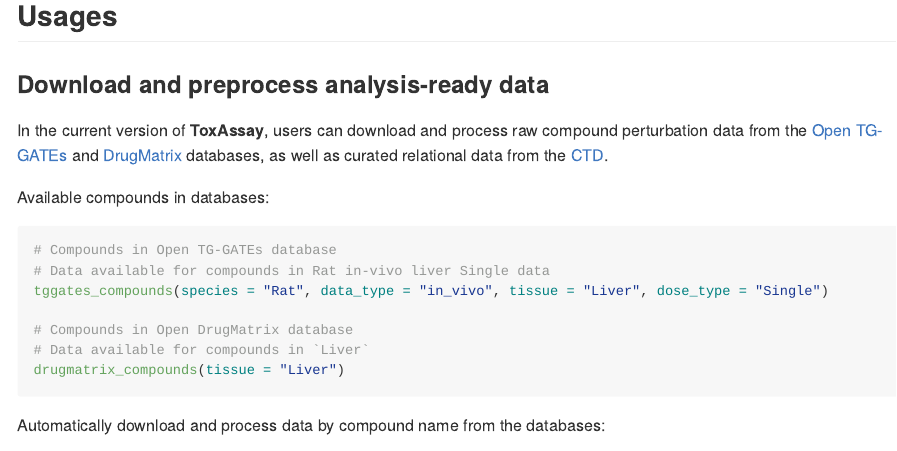
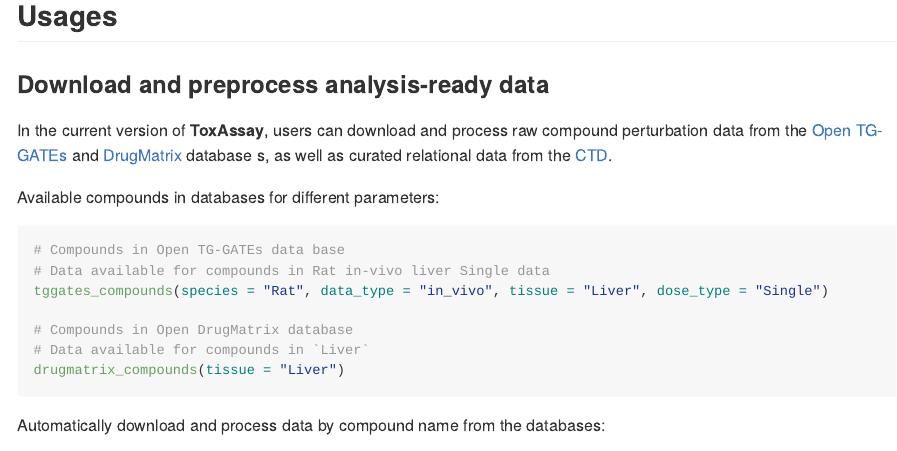
Before and after one commit to ringku09/toxassay, an R Markdown document (README.Rmd): the page in a window 1100 px wide, from 730 px down. The pictures show the output file README.md that the author committed with the source, drawn offline in the style of GitHub; long lines of code are wrapped; badge pictures from the web are left out.

Commit message:
update md

````diff
--- a/README.Rmd
+++ b/README.Rmd
@@ -52,11 +52,11 @@
 
 ### Download and preprocess analysis-ready data
 
-In the current version of **ToxAssay**, users can download and process raw compound perturbation data from the [Open TG-GATEs](https://dbarchive.biosciencedbc.jp/en/open-tggates/download.html) and [DrugMatrix](https://ntp.niehs.nih.gov/data/drugmatrix) databases, as well as curated relational data from the [CTD](https://ctdbase.org).
+In the current version of **ToxAssay**, users can download and process raw compound perturbation data from the [Open TG-GATEs](https://dbarchive.biosciencedbc.jp/en/open-tggates/download.html) and [DrugMatrix](https://ntp.niehs.nih.gov/data/drugmatrix) database s, as well as curated relational data from the [CTD](https://ctdbase.org).
 
-Available compounds in databases:
+Available compounds in databases for different parameters:
 ```{r, eval = FALSE}
-# Compounds in Open TG-GATEs database
+# Compounds in Open TG-GATEs data base
 # Data available for compounds in Rat in-vivo liver Single data
 tggates_compounds(species = "Rat", data_type = "in_vivo", tissue = "Liver", dose_type = "Single")
 
````
Also changed, not shown: README.md, README.Rmd (2 more changed lines).
